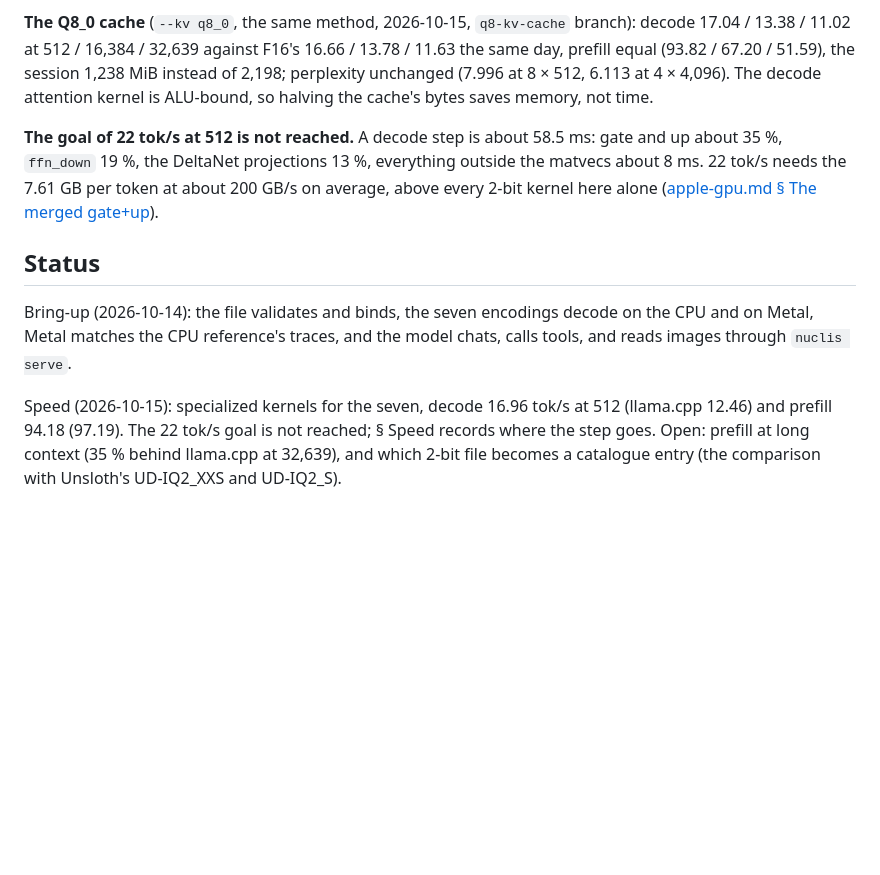
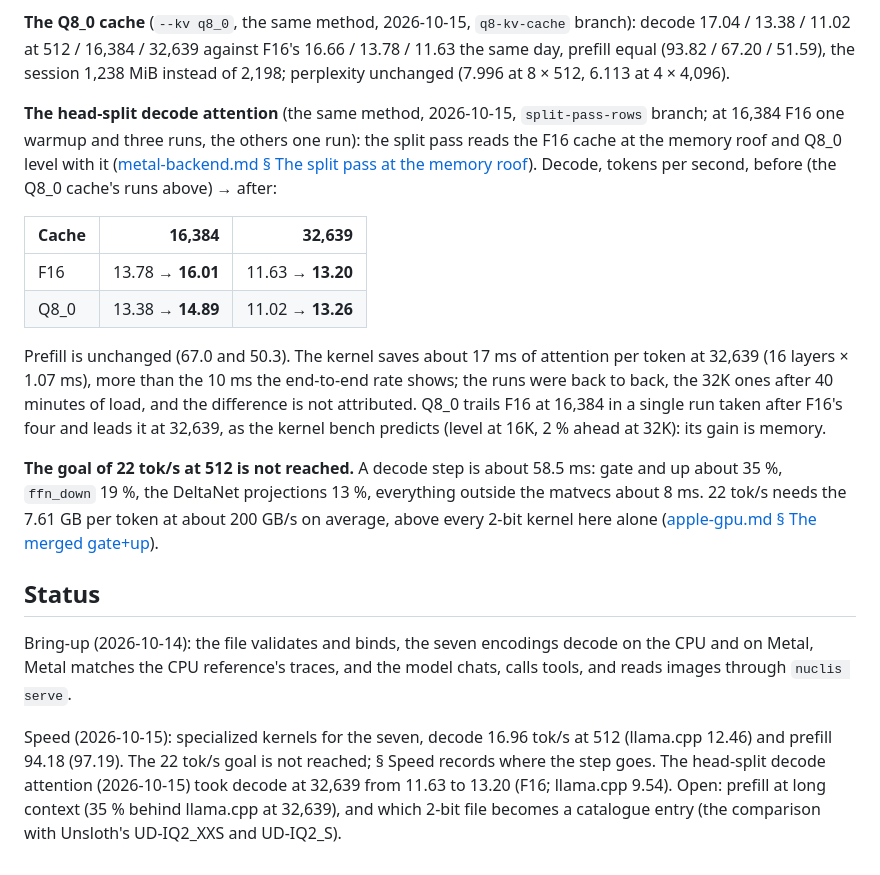
Before and after one commit to tildaslashalef/nuclis, a Markdown page: docs/models/saluki.md, the part around the change. GitHub-like rendering; blank space fills up the shorter version.

```diff
--- a/docs/models/saluki.md
+++ b/docs/models/saluki.md
@@ -287,8 +287,27 @@ and the F16 dot that fails the F32 trace are in
 branch): decode 17.04 / 13.38 / 11.02 at 512 / 16,384 / 32,639 against
 F16's 16.66 / 13.78 / 11.63 the same day, prefill equal (93.82 / 67.20 /
 51.59), the session 1,238 MiB instead of 2,198; perplexity unchanged
-(7.996 at 8 × 512, 6.113 at 4 × 4,096). The decode attention kernel is
-ALU-bound, so halving the cache's bytes saves memory, not time.
+(7.996 at 8 × 512, 6.113 at 4 × 4,096).
+
+**The head-split decode attention** (the same method, 2026-10-15,
+`split-pass-rows` branch; at 16,384 F16 one warmup and three runs, the
+others one run): the split pass reads the F16 cache at the memory roof
+and Q8_0 level with it
+([metal-backend.md § The split pass at the memory roof](../engine/metal-backend.md#the-split-pass-at-the-memory-roof-2026-10-15)).
+Decode, tokens per second, before (the Q8_0 cache's runs above) → after:
+
+| Cache | 16,384 | 32,639 |
+| --- | ---: | ---: |
+| F16 | 13.78 → **16.01** | 11.63 → **13.20** |
+| Q8_0 | 13.38 → **14.89** | 11.02 → **13.26** |
+
+Prefill is unchanged (67.0 and 50.3). The kernel saves about 17 ms of
+attention per token at 32,639 (16 layers × 1.07 ms), more than the
+10 ms the end-to-end rate shows; the runs were back to back, the 32K
+ones after 40 minutes of load, and the difference is not attributed.
+Q8_0 trails F16 at 16,384 in a single run taken after F16's four and
+leads it at 32,639, as the kernel bench predicts (level at 16K, 2 %
+ahead at 32K): its gain is memory.
 
 **The goal of 22 tok/s at 512 is not reached.** A decode step is about
 58.5 ms: gate and up about 35 %, `ffn_down` 19 %, the DeltaNet
@@ -306,6 +325,8 @@ serve`.
 
 Speed (2026-10-15): specialized kernels for the seven, decode 16.96 tok/s
 at 512 (llama.cpp 12.46) and prefill 94.18 (97.19). The 22 tok/s goal is
-not reached; § Speed records where the step goes. Open: prefill at long
+not reached; § Speed records where the step goes. The head-split decode attention
+(2026-10-15) took decode at 32,639 from 11.63 to 13.20 (F16; llama.cpp
+9.54). Open: prefill at long
 context (35 % behind llama.cpp at 32,639), and which 2-bit file becomes a
 catalogue entry (the comparison with Unsloth's UD-IQ2_XXS and UD-IQ2_S).
```
Also changed, not shown: TODO.md (+7 -74 lines), docs/engine/metal-backend.md (+5 -0 lines).
